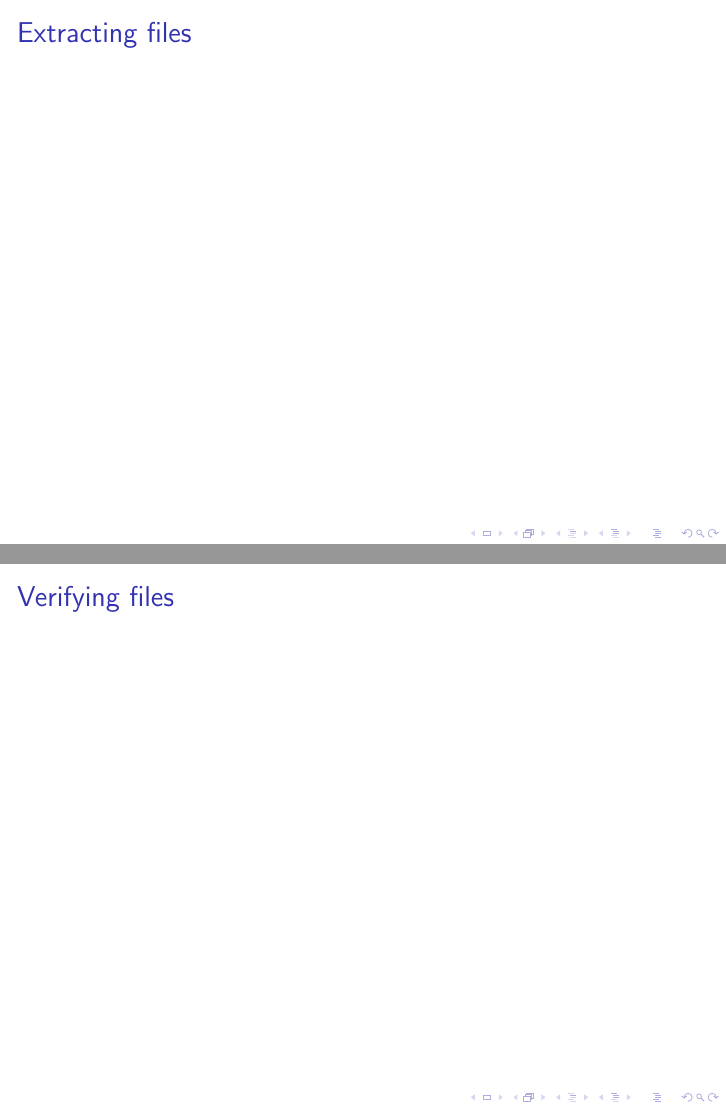
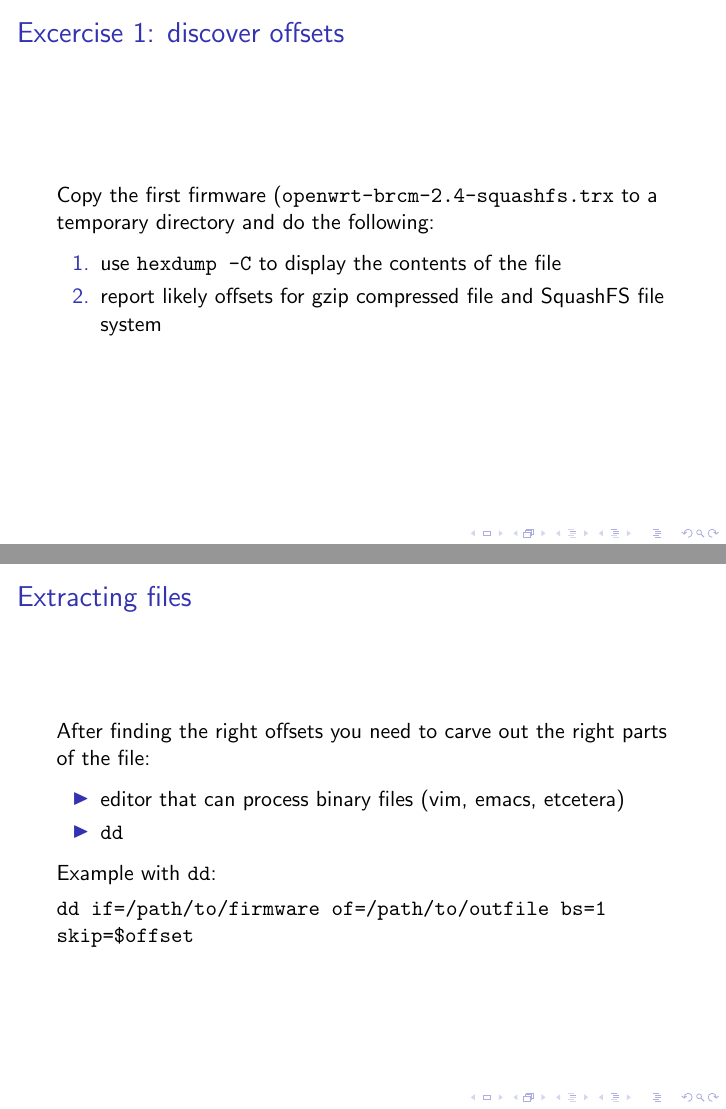
Before and after one commit to armijnhemel/binaryanalysis, LaTeX slides (doc/testsuite/bat-training.tex): pages 17 and 18 of 22 before the commit and pages 17 and 18 of 25 after it, joined at a grey line. Compiled offline with pdfLaTeX.

Commit message:
add more slides, including excercises

```diff
--- a/doc/testsuite/bat-training.tex
+++ b/doc/testsuite/bat-training.tex
@@ -258,11 +246,40 @@ For example, here the padding directly precedes a SquashFS file system.
 \end{frame}
 
 \frame{
-\frametitle{Extracting files}
+\frametitle{Excercise 1: discover offsets}
+
+Copy the first firmware (\texttt{openwrt-brcm-2.4-squashfs.trx} to a temporary directory and do the following:
+
+\begin{enumerate}
+\item use \texttt{hexdump -C} to display the contents of the file
+\item report likely offsets for gzip compressed file and SquashFS file system
+\end{enumerate}
 }
 
 \frame{
-\frametitle{Verifying files}
+\frametitle{Extracting files}
+After finding the right offsets you need to carve out the right parts of the file:
+
+\begin{itemize}
+\item editor that can process binary files (vim, emacs, etcetera)
+\item \texttt{dd}
+\end{itemize}
+
+Example with \texttt{dd}:
+
+\texttt{dd if=/path/to/firmware of=/path/to/outfile bs=1 skip=\$offset}
+}
+
+\frame{
+\frametitle{Verifying and unpacking files}
+
+\begin{itemize}
+\item
+\end{itemize}
+}
+
+\frame{
+\frametitle{Excercise 2: extract, verify and unpack files}
 }
 
 \frame{
```
Also changed, not shown: doc/testsuite/bat-training.tex (26 more changed lines).
